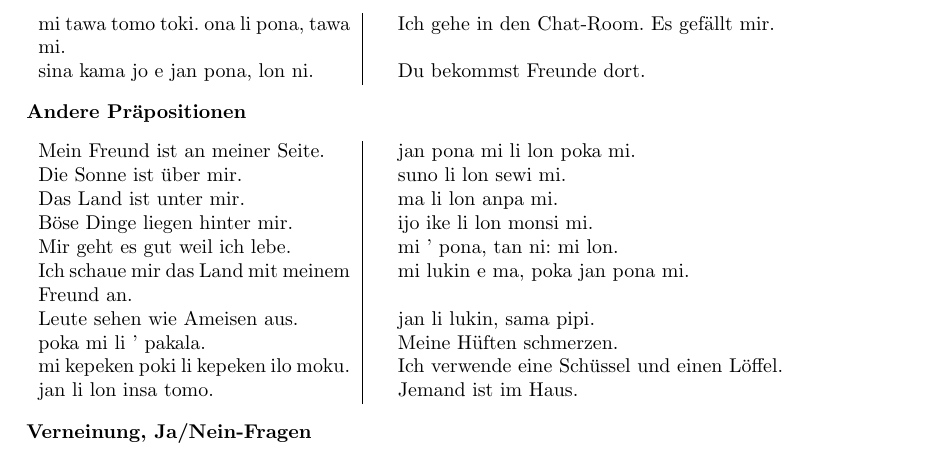
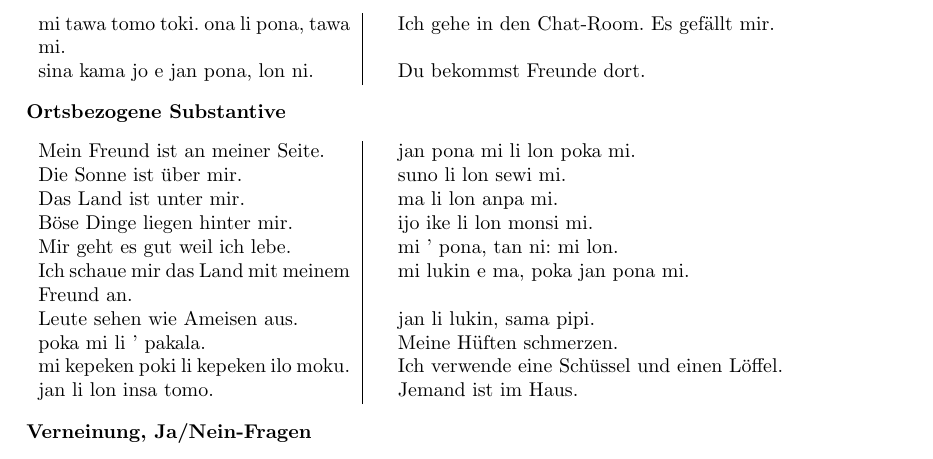
Before and after one commit to jan-Lope/Toki_Pona_Lektionen_Deutsch, a LaTeX thesis (toki-pona-lessons_de.tex, which reads answers.tex): part of page 68 of 132, cut so that both start at the same text. Compiled offline with pdfLaTeX; the source files are stored in an older character set and shown here as Unicode; a LaTeX package or settings file that is missing is left out.

```diff
--- a/answers.tex
+++ b/answers.tex
@@ -79,7 +79,7 @@
 \end{supertabular}
 
 %%%%%%%%%%%%%%%%%%%%%%%%%%%%%%%%%%%%%%%%%%%%%%%%%%%%%%%%%%%%%%%%%%%%%%%%%%
-\textbf{Andere Präpositionen}
+\textbf{Ortsbezogene Substantive}
 \label{'other_prepositions'}
 
 \begin{supertabular}{p{5,5cm}|ll}
```
